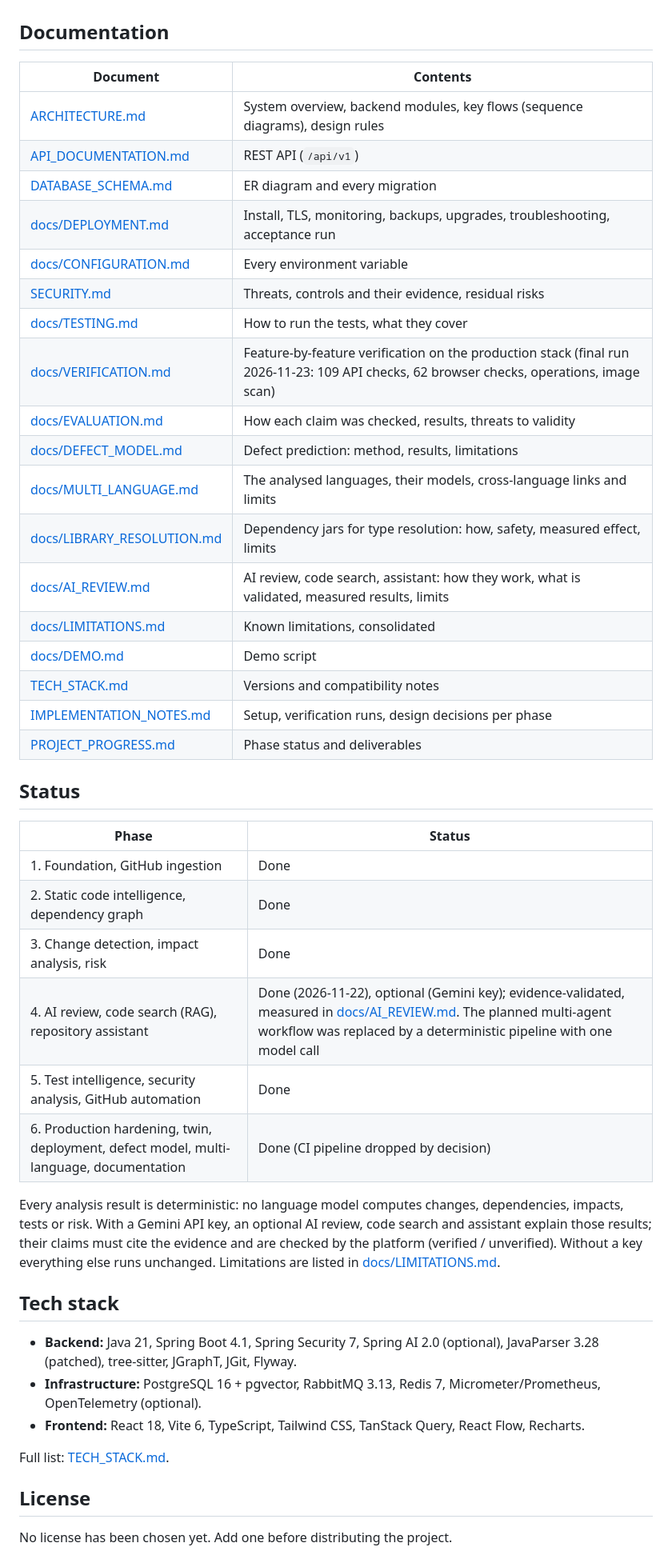
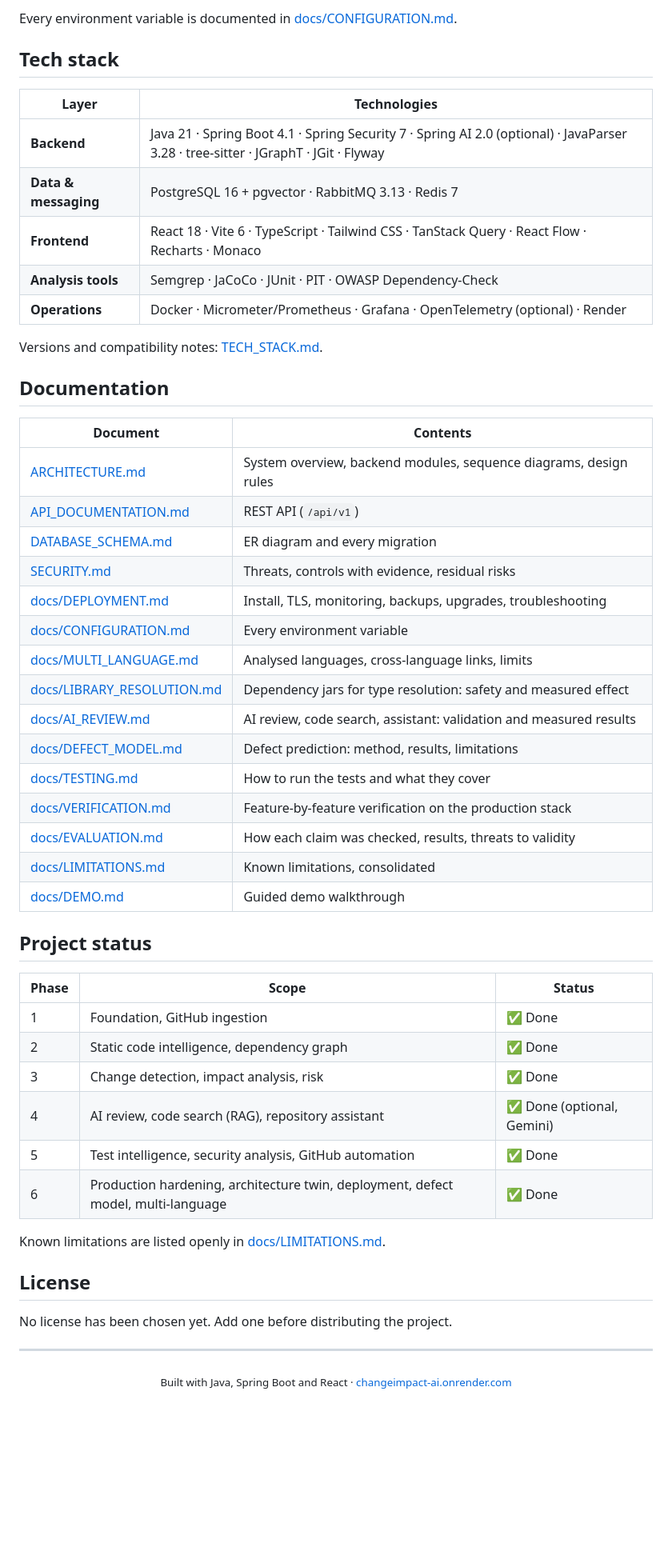
Before and after one commit to dharshan7200/ChangeImpactAI, a Markdown page: README.md, the part around one of its changes. Shown at 80% size. GitHub-like rendering; blank space fills up the shorter version.

```diff
--- a/README.md
+++ b/README.md
@@ -162,53 +269,56 @@ Details: [ARCHITECTURE.md](ARCHITECTURE.md) (system, modules, sequence diagrams)
+Every environment variable is documented in [docs/CONFIGURATION.md](docs/CONFIGURATION.md).
+
+## Tech stack
+
+| Layer | Technologies |
+|---|---|
+| **Backend** | Java 21 · Spring Boot 4.1 · Spring Security 7 · Spring AI 2.0 (optional) · JavaParser 3.28 · tree-sitter · JGraphT · JGit · Flyway |
+| **Data & messaging** | PostgreSQL 16 + pgvector · RabbitMQ 3.13 · Redis 7 |
+| **Frontend** | React 18 · Vite 6 · TypeScript · Tailwind CSS · TanStack Query · React Flow · Recharts · Monaco |
+| **Analysis tools** | Semgrep · JaCoCo · JUnit · PIT · OWASP Dependency-Check |
+| **Operations** | Docker · Micrometer/Prometheus · Grafana · OpenTelemetry (optional) · Render |
+
+Versions and compatibility notes: [TECH_STACK.md](TECH_STACK.md).
 
 ## Documentation
 
 | Document | Contents |
 |---|---|
-| [ARCHITECTURE.md](ARCHITECTURE.md) | System overview, backend modules, key flows (sequence diagrams), design rules |
+| [ARCHITECTURE.md](ARCHITECTURE.md) | System overview, backend modules, sequence diagrams, design rules |
 | [API_DOCUMENTATION.md](API_DOCUMENTATION.md) | REST API (`/api/v1`) |
 | [DATABASE_SCHEMA.md](DATABASE_SCHEMA.md) | ER diagram and every migration |
-| [docs/DEPLOYMENT.md](docs/DEPLOYMENT.md) | Install, TLS, monitoring, backups, upgrades, troubleshooting, acceptance run |
+| [SECURITY.md](SECURITY.md) | Threats, controls with evidence, residual risks |
+| [docs/DEPLOYMENT.md](docs/DEPLOYMENT.md) | Install, TLS, monitoring, backups, upgrades, troubleshooting |
 | [docs/CONFIGURATION.md](docs/CONFIGURATION.md) | Every environment variable |
-| [SECURITY.md](SECURITY.md) | Threats, controls and their evidence, residual risks |
-| [docs/TESTING.md](docs/TESTING.md) | How to run the tests, what they cover |
-| [docs/VERIFICATION.md](docs/VERIFICATION.md) | Feature-by-feature verification on the production stack (final run 2026-11-23: 109 API checks, 62 browser checks, operations, image scan) |
+| [docs/MULTI_LANGUAGE.md](docs/MULTI_LANGUAGE.md) | Analysed languages, cross-language links, limits |
+| [docs/LIBRARY_RESOLUTION.md](docs/LIBRARY_RESOLUTION.md) | Dependency jars for type resolution: safety and measured effect |
+| [docs/AI_REVIEW.md](docs/AI_REVIEW.md) | AI review, code search, assistant: validation and measured results |
+| [docs/DEFECT_MODEL.md](docs/DEFECT_MODEL.md) | Defect prediction: method, results, limitations |
+| [docs/TESTING.md](docs/TESTING.md) | How to run the tests and what they cover |
+| [docs/VERIFICATION.md](docs/VERIFICATION.md) | Feature-by-feature verification on the production stack |
 | [docs/EVALUATION.md](docs/EVALUATION.md) | How each claim was checked, results, threats to validity |
-| [docs/DEFECT_MODEL.md](docs/DEFECT_MODEL.md) | Defect prediction: method, results, limitations |
-| [docs/MULTI_LANGUAGE.md](docs/MULTI_LANGUAGE.md) | The analysed languages, their models, cross-language links and limits |
-| [docs/LIBRARY_RESOLUTION.md](docs/LIBRARY_RESOLUTION.md) | Dependency jars for type resolution: how, safety, measured effect, limits |
-| [docs/AI_REVIEW.md](docs/AI_REVIEW.md) | AI review, code search, assistant: how they work, what is validated, measured results, limits |
 | [docs/LIMITATIONS.md](docs/LIMITATIONS.md) | Known limitations, consolidated |
-| [docs/DEMO.md](docs/DEMO.md) | Demo script |
-| [TECH_STACK.md](TECH_STACK.md) | Versions and compatibility notes |
-| [IMPLEMENTATION_NOTES.md](IMPLEMENTATION_NOTES.md) | Setup, verification runs, design decisions per phase |
-| [PROJECT_PROGRESS.md](PROJECT_PROGRESS.md) | Phase status and deliverables |
+| [docs/DEMO.md](docs/DEMO.md) | Guided demo walkthrough |
 
-## Status
+## Project status
 
-| Phase | Status |
-|---|---|
-| 1. Foundation, GitHub ingestion | Done |
-| 2. Static code intelligence, dependency graph | Done |
-| 3. Change detection, impact analysis, risk | Done |
-| 4. AI review, code search (RAG), repository assistant | Done (2026-11-22), optional (Gemini key); evidence-validated, measured in [docs/AI_REVIEW.md](docs/AI_REVIEW.md). The planned multi-agent workflow was replaced by a deterministic pipeline with one model call |
-| 5. Test intelligence, security analysis, GitHub automation | Done |
-| 6. Production hardening, twin, deployment, defect model, multi-language, documentation | Done (CI pipeline dropped by decision) |
+| Phase | Scope | Status |
+|---|---|---|
+| 1 | Foundation, GitHub ingestion | ✅ Done |
+| 2 | Static code intelligence, dependency graph | ✅ Done |
+| 3 | Change detection, impact analysis, risk | ✅ Done |
+| 4 | AI review, code search (RAG), repository assistant | ✅ Done (optional, Gemini) |
+| 5 | Test intelligence, security analysis, GitHub automation | ✅ Done |
+| 6 | Production hardening, architecture twin, deployment, defect model, multi-language | ✅ Done |
 
-Every analysis result is deterministic: no language model computes changes, dependencies, impacts, tests or risk.
-With a Gemini API key, an optional AI review, code search and assistant explain those results; their claims must cite
-the evidence and are checked by the platform (verified / unverified). Without a key everything else runs unchanged.
-Limitations are listed in [docs/LIMITATIONS.md](docs/LIMITATIONS.md).
-
-## Tech stack
-
-* **Backend:** Java 21, Spring Boot 4.1, Spring Security 7, Spring AI 2.0 (optional), JavaParser 3.28 (patched),
-  tree-sitter, JGraphT, JGit, Flyway.
-* **Infrastructure:** PostgreSQL 16 + pgvector, RabbitMQ 3.13, Redis 7, Micrometer/Prometheus, OpenTelemetry
-  (optional).
-* **Frontend:** React 18, Vite 6, TypeScript, Tailwind CSS, TanStack Query, React Flow, Recharts.
-
-Full list: [TECH_STACK.md](TECH_STACK.md).
+Known limitations are listed openly in [docs/LIMITATIONS.md](docs/LIMITATIONS.md).
 
 ## License
 
 No license has been chosen yet. Add one before distributing the project.
+
+---
+
+<div align="center">
+<sub>Built with Java, Spring Boot and React · <a href="https://changeimpact-ai.onrender.com">changeimpact-ai.onrender.com</a></sub>
+</div>
```
Also changed, not shown: other parts of README.md (+227 -120 lines), docs/images/dashboard.png (added), docs/images/sign-in.png (added), 11 other files.
